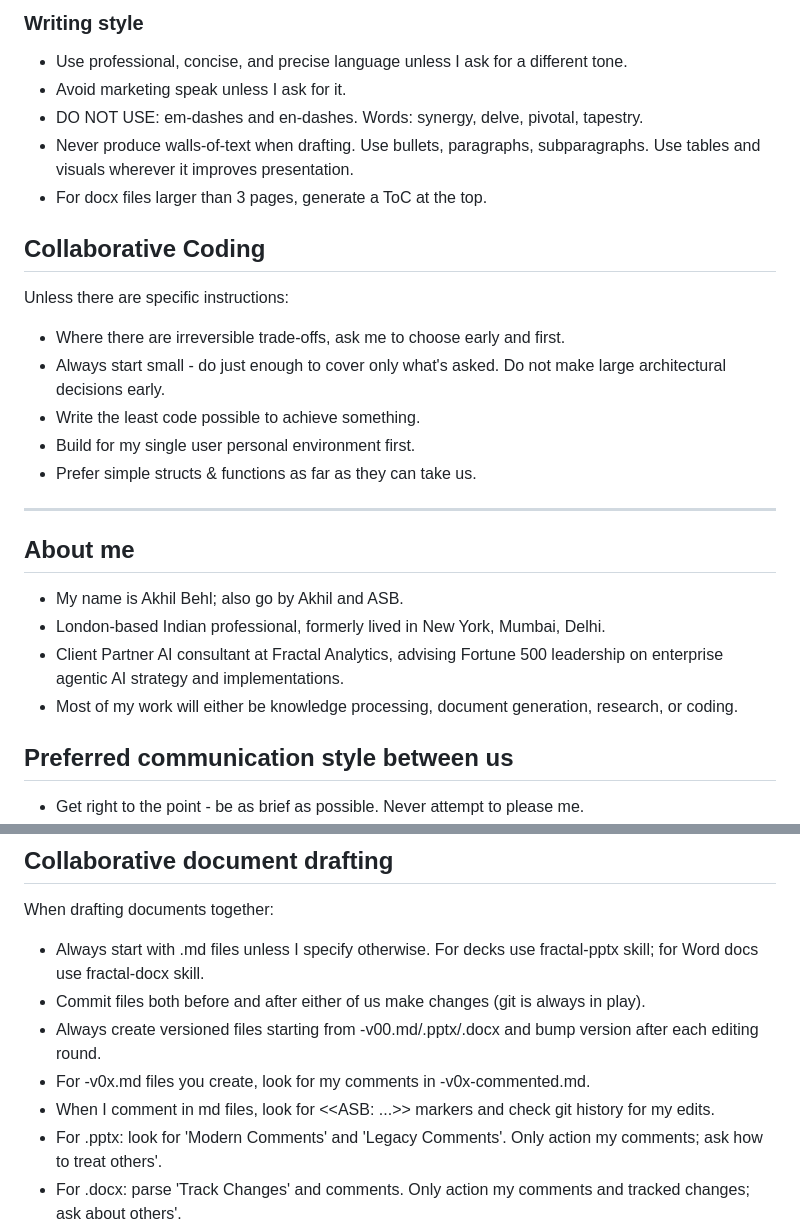
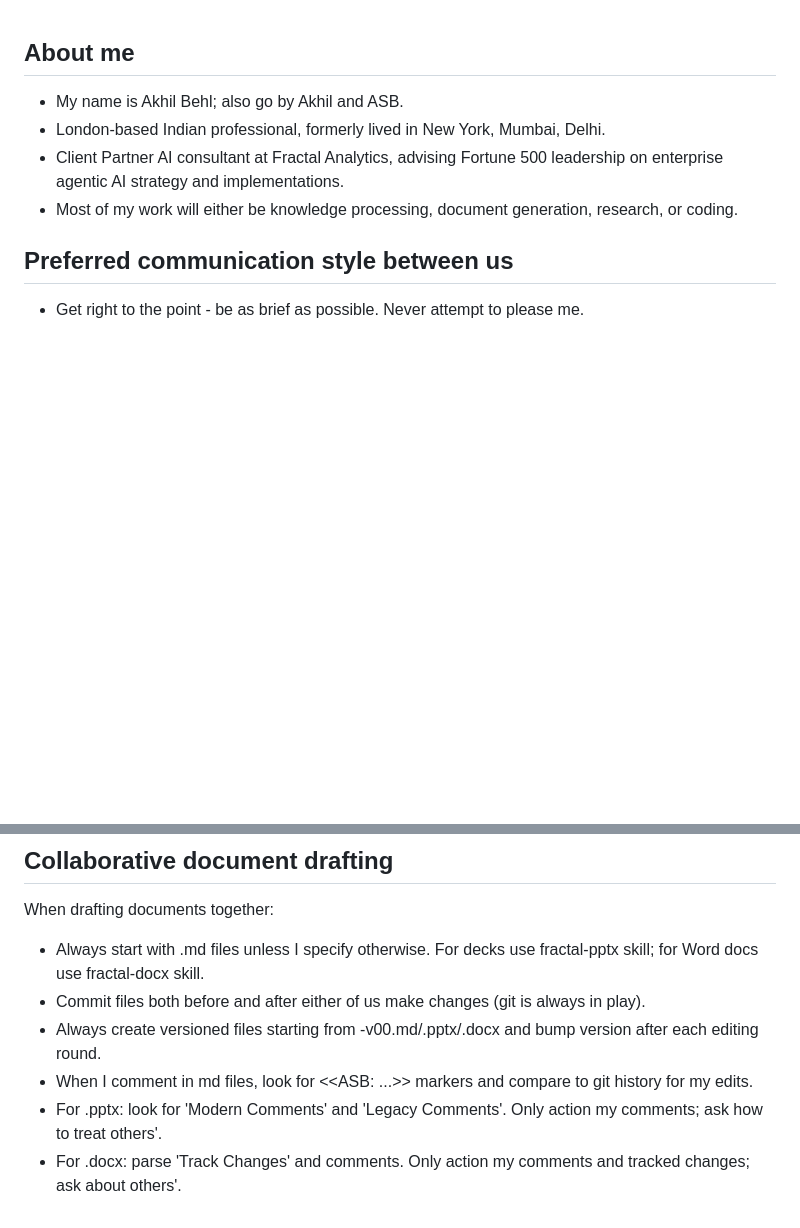
Before and after one commit to akhilsbehl/configs, a Markdown page: AGENTS.md, 2 parts joined by grey strips. Drawn GitHub-style; blank space fills up the shorter version.

Commit message:
Clean duplication in AGENTS.md.

```diff
--- a/AGENTS.md
+++ b/AGENTS.md
@@ -44,26 +1,3 @@ When we're working on drafting documents together:
-### Writing style
-
-- Use professional, concise, and precise language unless I ask for a different tone.
-- Avoid marketing speak unless I ask for it.
-- DO NOT USE: em-dashes and en-dashes. Words: synergy, delve, pivotal, tapestry.
-- Never produce walls-of-text when drafting. Use bullets, paragraphs, subparagraphs. Use tables and visuals wherever it improves presentation.
-- For docx files larger than 3 pages, generate a ToC at the top.
-
-## Collaborative Coding
-
-Unless there are specific instructions:
-
-- Where there are irreversible trade-offs, ask me to choose early and first.
-- Always start small - do just enough to cover only what's asked. Do not make large architectural decisions early.
-- Write the least code possible to achieve something.
-- Build for my single user personal environment first.
-- Prefer simple structs & functions as far as they can take us.
-
-
-
----
-
-
 ## About me
 
 - My name is Akhil Behl; also go by Akhil and ASB.
@@ -105,8 +39,7 @@ When drafting documents together:
 - Always start with .md files unless I specify otherwise. For decks use fractal-pptx skill; for Word docs use fractal-docx skill.
 - Commit files both before and after either of us make changes (git is always in play).
 - Always create versioned files starting from -v00.md/.pptx/.docx and bump version after each editing round.
-- For -v0x.md files you create, look for my comments in -v0x-commented.md.
-- When I comment in md files, look for <<ASB: ...>> markers and check git history for my edits.
+- When I comment in md files, look for <<ASB: ...>> markers and compare to git history for my edits.
 - For .pptx: look for 'Modern Comments' and 'Legacy Comments'. Only action my comments; ask how to treat others'.
 - For .docx: parse 'Track Changes' and comments. Only action my comments and tracked changes; ask about others'.
 - Keep version numbers synced across formats: -v0x.md, -v0x.pptx, -v0x.docx. Skipping a version number for a format with no new changes is fine.
```
Also changed, not shown: other parts of AGENTS.md (+0 -43 lines).
